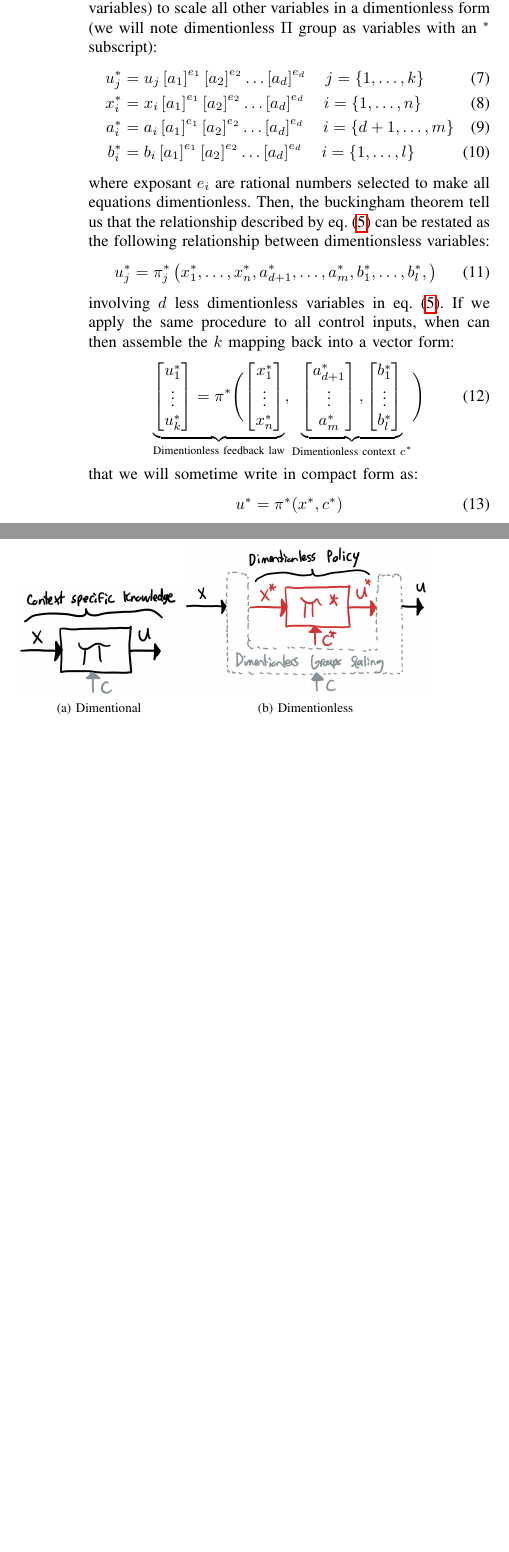
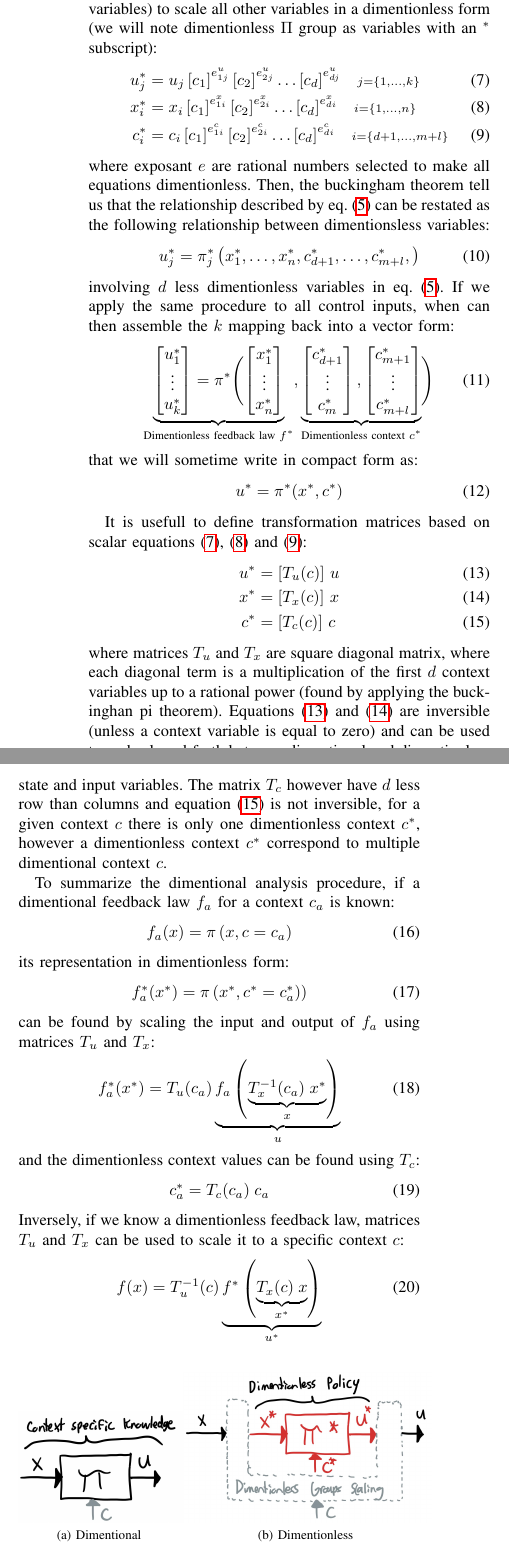
Before and after one commit to alx87grd/Article-LearningDimentionlessPolicy, a LaTeX paper (main.tex, which reads core.tex): two parts of the columns of page 2 of 11 before the commit and two parts of the columns of page 2 of 12 after it, joined at a grey line, cut so that both start at the same text, the shorter picture padded with empty space. Compiled offline with pdfLaTeX.

Commit message:
Tx Tu Tc

```diff
--- a/core.tex
+++ b/core.tex
@@ -180,22 +179,22 @@ Then, if the state vector is define by $n$ variables, and the context is defined
 p \geq (1 + n + m + l ) - d
 \end{equation}
 %%%%%%%%%%%%%%%%%%%%%%
-Assuming $d$ dimentions are involved in the $m$ system parameter, and that we are in a situation where the maximum reduction is possible $p = (1 + n + m + l ) - d$, we can pick $d$ system parameters $\{a_1, a_2 , \hdots, a_d\}$ as the basis (the repeated variables) to scale all other variables in a dimentionless form (we will note dimentionless $\Pi$ group as variables with an ${}^*$ subscript):
+Assuming $d$ dimentions are involved in the $m$ system parameter, and that we are in a situation where the maximum reduction is possible $p = (1 + n + m + l ) - d$, we can pick $d$ context variable $\{c_1, c_2 , \hdots,c_d\}$ as the basis (the repeated variables) to scale all other variables in a dimentionless form (we will note dimentionless $\Pi$ group as variables with an ${}^*$ subscript):
 %%%%%%%%%%%%%%%%%%%%%%
 \begin{align}
-u_j^* &= u_j \left[ a_1 \right]^{e_1} \left[ a_2 \right]^{e_2} \hdots \left[ a_d \right]^{e_d} \quad  j = \{ 1, \hdots , k \} \\
-x_i^* &= x_i \left[ a_1 \right]^{e_1} \left[ a_2\right]^{e_2} \hdots \left[ a_d \right]^{e_d} \quad  i = \{ 1, \hdots , n \} \\
-a_i^* &= a_i \left[ a_1 \right]^{e_1} \left[ a_2 \right]^{e_2} \hdots \left[ a_d \right]^{e_d} \quad  i = \{ d+1, \hdots , m \} \\
-b_i^* &= b_i \left[ a_1 \right]^{e_1} \left[ a_2 \right]^{e_2} \hdots \left[ a_d \right]^{e_d} \quad  i = \{ 1, \hdots , l \}
+u_j^* &= u_j \left[ c_1 \right]^{e^u_{1j}} \left[ c_2 \right]^{e^u_{2j}} \hdots \left[ c_d \right]^{e^u_{dj}} \quad \scriptstyle j = \{ 1, \hdots , k \} \label{eq:piu}\\
+x_i^* &= x_i \left[ c_1 \right]^{e^x_{1i}} \left[ c_2 \right]^{e^x_{2i}} \hdots \left[ c_d \right]^{e^x_{di}} \quad \scriptstyle i = \{ 1, \hdots , n \} \label{eq:pix}\\
+c_i^* &= c_i\left[ c_1 \right]^{e^c_{1i}} \left[ c_2 \right]^{e^c_{2i}} \hdots \left[ c_d \right]^{e^c_{di}} \quad \scriptstyle i = \{ d+1, \hdots , m+l \} \label{eq:pic}%\\
+%b_i^* &= b_i \left[ a_1 \right]^{e_1} \left[ a_2 \right]^{e_2} \hdots \left[ a_d \right]^{e_d} \quad  i = \{ 1, \hdots , l \}
 \end{align}
 %%%%%%%%%%%%%%%%%%%%%%
-where exposant $e_i$ are rational numbers selected to make all equations dimentionless. Then, the buckingham theorem tell us that the relationship described by eq. \eqref{eq:scalarpolicy} can be restated as the following relationship between  dimentionsless variables:
+where exposant $e$ are rational numbers selected to make all equations dimentionless. Then, the buckingham theorem tell us that the relationship described by eq. \eqref{eq:scalarpolicy} can be restated as the following relationship between  dimentionsless variables:
 %%%%%%%%%%%%%%%%%%%%%%
 \begin{equation}
 u_j^* = \pi_j^* \left(
 x_1^*, \hdots, x_n^*,
-a_{d+1}^*, \hdots, a_{m}^*,
-b_1^*, \hdots, b_l^*,
+c_{d+1}^*, \hdots, c_{m+l}^*,
+%b_1^*, \hdots, b_l^*,
 \right)
 \label{eq:scalardimpolicy}
 \end{equation}
@@ -216,19 +215,19 @@ x_1^* \\
 \vdots \\
 x_n^*
 \end{bmatrix}
-}_{\text{Dimentionless feedback law}}
+}_{\text{Dimentionless feedback law $f^*$}}
 ,
 \underbrace{
 \begin{bmatrix}
-a_{d+1}^* \\
+c_{d+1}^* \\
 \vdots \\
-a_{m}^*
+c_{m}^*
 \end{bmatrix}
 ,
 \begin{bmatrix}
-b_1^* \\
+c_{m+1}^* \\
 \vdots \\
-b_l^*
+c_{m+l}^*
 \end{bmatrix}
 }_{\text{Dimentionless context $c^*$}}
 \Biggr)
@@ -242,8 +241,65 @@ u^* = \pi^*( x^* , c^* )
 \label{eq:vectordimpolicyshort}
 \end{equation}
 %%%%%%%%%%%%%%%%%%%%%%
+
+It is usefull to define transformation matrices based on scalar equations \eqref{eq:piu}, \eqref{eq:pix} and \eqref{eq:pic}:
 %%%%%%%%%%%%%%%%%%%%%%
- \begin{figure}[h]
+\begin{align}
+u^* &= \left[ T_u(c) \right] \, u  \label{eq:Tu} \\
+x^* &= \left[ T_x(c) \right] \, x \label{eq:Tx} \\
+c^* &= \left[ T_c(c) \right] \, c \label{eq:Tc}
+\end{align}
+%%%%%%%%%%%%%%%%%%%%%%
+where matrices $T_u$ and $T_x$ are square diagonal matrix, where each diagonal term is a multiplication of the first $d$ context variables up to a rational power (found by applying the buckinghan pi theorem). Equations \eqref{eq:Tu} and \eqref{eq:Tx} are inversible (unless a context variable is equal to zero) and can be used to go back-and-forth between dimentional and dimentionless state and input variables. The matrix $T_c$ however have $d$ less row than columns and equation \eqref{eq:Tc} is not inversible, for a given context $c$ there is only one dimentionless context $c^*$, however a dimentionless context $c^*$ correspond to multiple dimentional context $c$.
+
+To summarize the dimentional analysis procedure, if a dimentional feedback law $f_a$ for a context $c_a$ is known:
+%%%%%%%%%%%%%%%%%%%%%%
+\begin{align}
+f_a ( x ) &= \pi \left( x, c = c_a \right)
+\end{align}
+%%%%%%%%%%%%%%%%%%%%%%
+its representation in dimentionless form:
+%%%%%%%%%%%%%%%%%%%%%%
+\begin{align}
+f_a^* ( x^* ) &= \pi \left( x^*, c^* = c_a^* )\right)
+\end{align}
+%%%%%%%%%%%%%%%%%%%%%%
+can be found by scaling the input and output of $f_a$ using matrices $T_u$ and $T_x$:
+%%%%%%%%%%%%%%%%%%%%%%
+\begin{align}
+f_a^* ( x^* ) &= T_u(c_a)
+\underbrace{
+f_a \left(
+\underbrace{
+T_x^{-1}(c_a) \; x^*
+}_{x}
+\right)
+}_{u}
+\end{align}
+%%%%%%%%%%%%%%%%%%%%%%
+and the dimentionless context values can be found using $T_c$:
+%%%%%%%%%%%%%%%%%%%%%%
+\begin{align}
+c_a^* &= T_c( c_a ) \; c_a
+\end{align}
+%%%%%%%%%%%%%%%%%%%%%%
+Inversely, if we know a dimentionless feedback law, matrices $T_u$ and $T_x$ can be used to scale it to a specific context $c$:
+%%%%%%%%%%%%%%%%%%%%%%
+\begin{align}
+f ( x ) &= T^{-1}_u(c)
+\underbrace{
+f^* \left(
+\underbrace{
+T_x(c) \; x
+}_{x^*}
+\right)
+}_{u^*}
+\end{align}
+%%%%%%%%%%%%%%%%%%%%%%
+
+
+%%%%%%%%%%%%%%%%%%%%%%
+ \begin{figure}[ht]
     \centering
     \vspace{-10pt}
     \subfloat[Dimentional \label{fig:b}]{\includegraphics[width=0.20\textwidth]{fig/policy.jpg}}
@@ -252,7 +308,12 @@ u^* = \pi^*( x^* , c^* )
     \label{fig:subfigures}
 \end{figure}
 %%%%%%%%%%%%%%%%%%%%%%
-One interesting perk of this dimentional analysis, is that we can remove $p$ variable form the context (typically $p$ would be 2 or 3 for controlling a physical system involving time, force and length). The global problem of learning $\pi(x,c)$, i.e. the good feeback policy for all possible context is thus simplified in dimentionless form. But more importantly, it shows how different contexts will have the same dimentionless feedback law, meaning the knowledge of a policy for a specific context $c$ can actually be generalized to a sub-space of all context for which the dimentionless context $c^*$ is equal. For instance, if a numerical algorithm find the optimal policy $f_1$ for specific context defined by variables $c_1$. Then we can scale the input and output to obtain the equivalent dimentionless relationship:
+
+
+
+
+
+One interesting perk of this dimentional analysis, is that we can remove $p$ variable form the context (typically $p$ would be 2 or 3 for controlling a physical system involving time, force and length). The global problem of learning $\pi(x,c)$, i.e. the good feeback policy for all possible context is thus simplified in a dimentionless form. But more importantly, it shows how different contexts will have the same dimentionless feedback law. In other words, the knowledge of a policy for a specific context $c$ can actually be generalized to a sub-space of all context for which the dimentionless context $c^*$ is equal. For instance, if a numerical algorithm find the optimal policy $f_a$ for specific context defined by variables $c_a$. Then we can scale the input and output to obtain the equivalent dimentionless relationship:
 %%%%%%%%%%%%%%%%%%%%%%
 \begin{equation}
 f_1^*(x^*) = \pi^*( x^* , c^* = c_1^*)
```
Also changed, not shown: core.tex (21 more changed lines).
